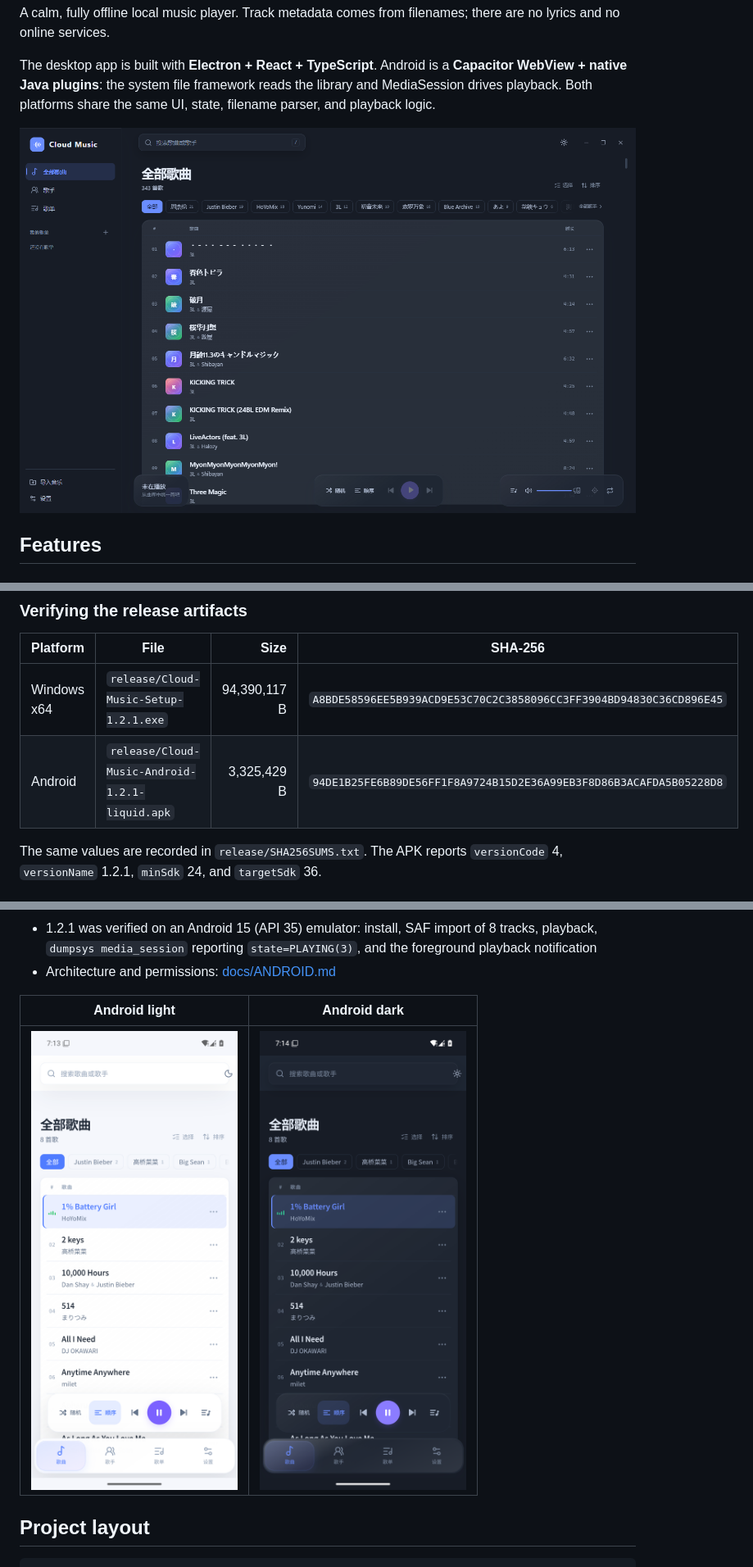
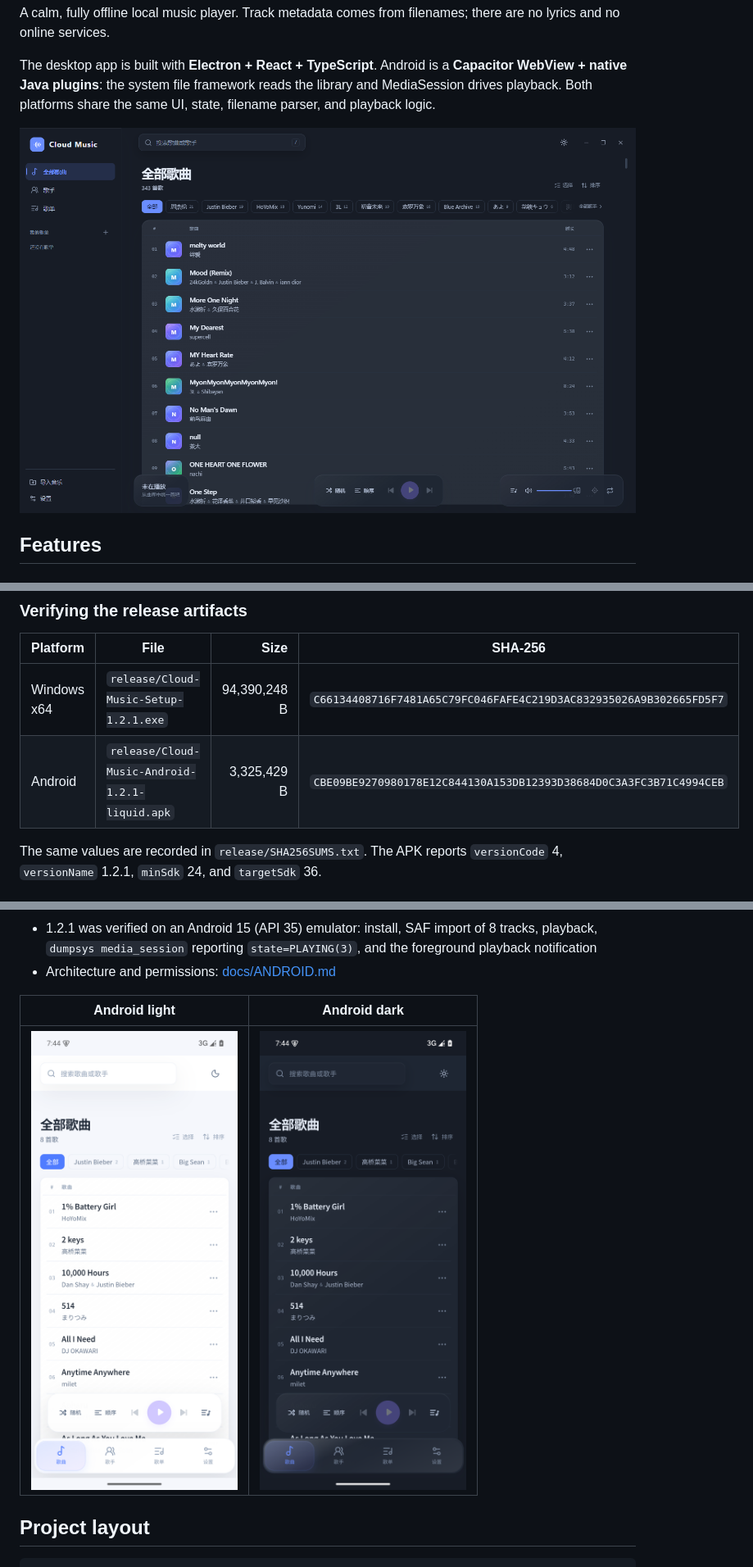
Before and after one commit to YunHuiRan/cloud-music, a Markdown page: README.en.md, 3 parts joined by grey strips. Shown at 82% size. Drawn GitHub-style; pictures changed too: docs/screenshots/android-1.2.1-dark.png, docs/screenshots/android-1.2.1-light.png, docs/screenshots/desktop-1.2.1.png.

```diff
--- a/README.en.md
+++ b/README.en.md
@@ -154,8 +154,8 @@ Signing details, key location, and rebuild commands: [docs/ANDROID.md](docs/ANDR
 
 | Platform | File | Size | SHA-256 |
 | --- | --- | ---: | --- |
-| Windows x64 | `release/Cloud-Music-Setup-1.2.1.exe` | 94,390,117 B | `A8BDE58596EE5B939ACD9E53C70C2C3858096CC3FF3904BD94830C36CD896E45` |
-| Android | `release/Cloud-Music-Android-1.2.1-liquid.apk` | 3,325,429 B | `94DE1B25FE6B89DE56FF1F8A9724B15D2E36A99EB3F8D86B3ACAFDA5B05228D8` |
+| Windows x64 | `release/Cloud-Music-Setup-1.2.1.exe` | 94,390,248 B | `C66134408716F7481A65C79FC046FAFE4C219D3AC832935026A9B302665FD5F7` |
+| Android | `release/Cloud-Music-Android-1.2.1-liquid.apk` | 3,325,429 B | `CBE09BE9270980178E12C844130A153DB12393D38684D0C3A3FC3B71C4994CEB` |
 
 The same values are recorded in `release/SHA256SUMS.txt`. The APK reports `versionCode` 4, `versionName` 1.2.1, `minSdk` 24, and `targetSdk` 36.
 
```
Also changed, not shown: README.md (+2 -2 lines), docs/RELEASE.md (+2 -2 lines), 2 other files.
